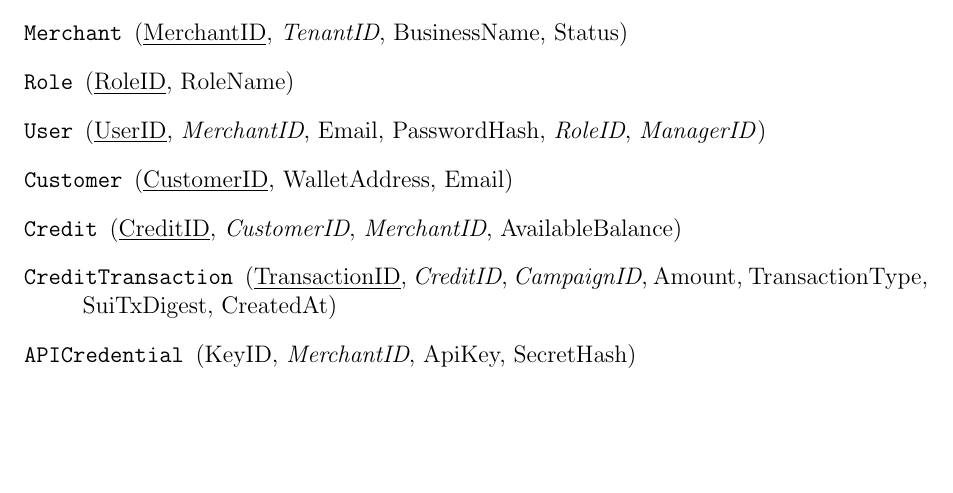
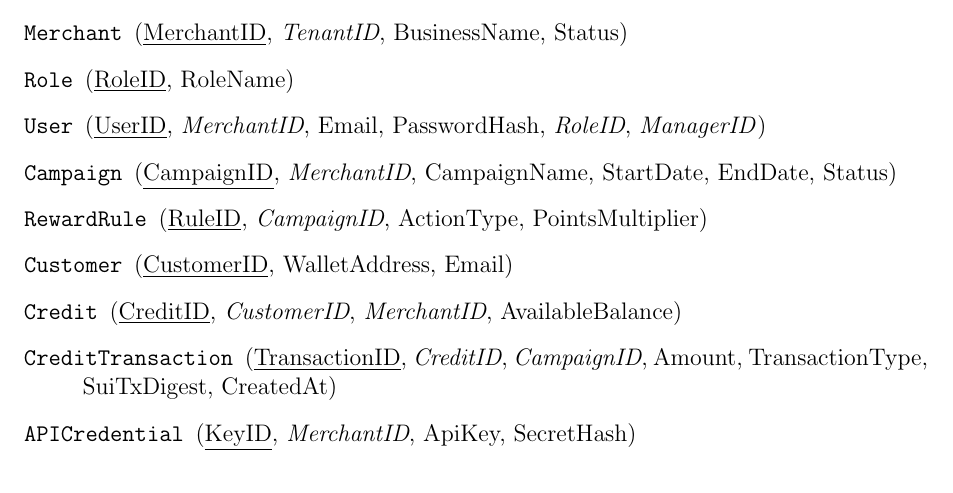
Before and after one commit to luuminhhoa/BTL-THIETKECOSODULIEU, a LaTeX document (main.tex, which reads chuong3/3.1_chuyen_doi_mo_hinh.tex): part of page 16 of 28, cut so that both start at the same text, the shorter picture padded with empty space. Compiled offline with pdfLaTeX.

```diff
--- a/chuong3/3.1_chuyen_doi_mo_hinh.tex
+++ b/chuong3/3.1_chuyen_doi_mo_hinh.tex
@@ -21,6 +21,8 @@
     \item[\texttt{Merchant}] (\underline{MerchantID}, \textit{TenantID}, BusinessName, Status)
     \item[\texttt{Role}] (\underline{RoleID}, RoleName)
     \item[\texttt{User}] (\underline{UserID}, \textit{MerchantID}, Email, PasswordHash, \textit{RoleID}, \textit{ManagerID})
+    \item[\texttt{Campaign}] (\underline{CampaignID}, \textit{MerchantID}, CampaignName, StartDate, EndDate, Status)
+    \item[\texttt{RewardRule}] (\underline{RuleID}, \textit{CampaignID}, ActionType, PointsMultiplier)
     \item[\texttt{Customer}] (\underline{CustomerID}, WalletAddress, Email)
     \item[\texttt{Credit}] (\underline{CreditID}, \textit{CustomerID}, \textit{MerchantID}, AvailableBalance)
     \item[\texttt{CreditTransaction}] (\underline{TransactionID}, \textit{CreditID}, \textit{CampaignID}, Amount, TransactionType, SuiTxDigest, CreatedAt)
```
